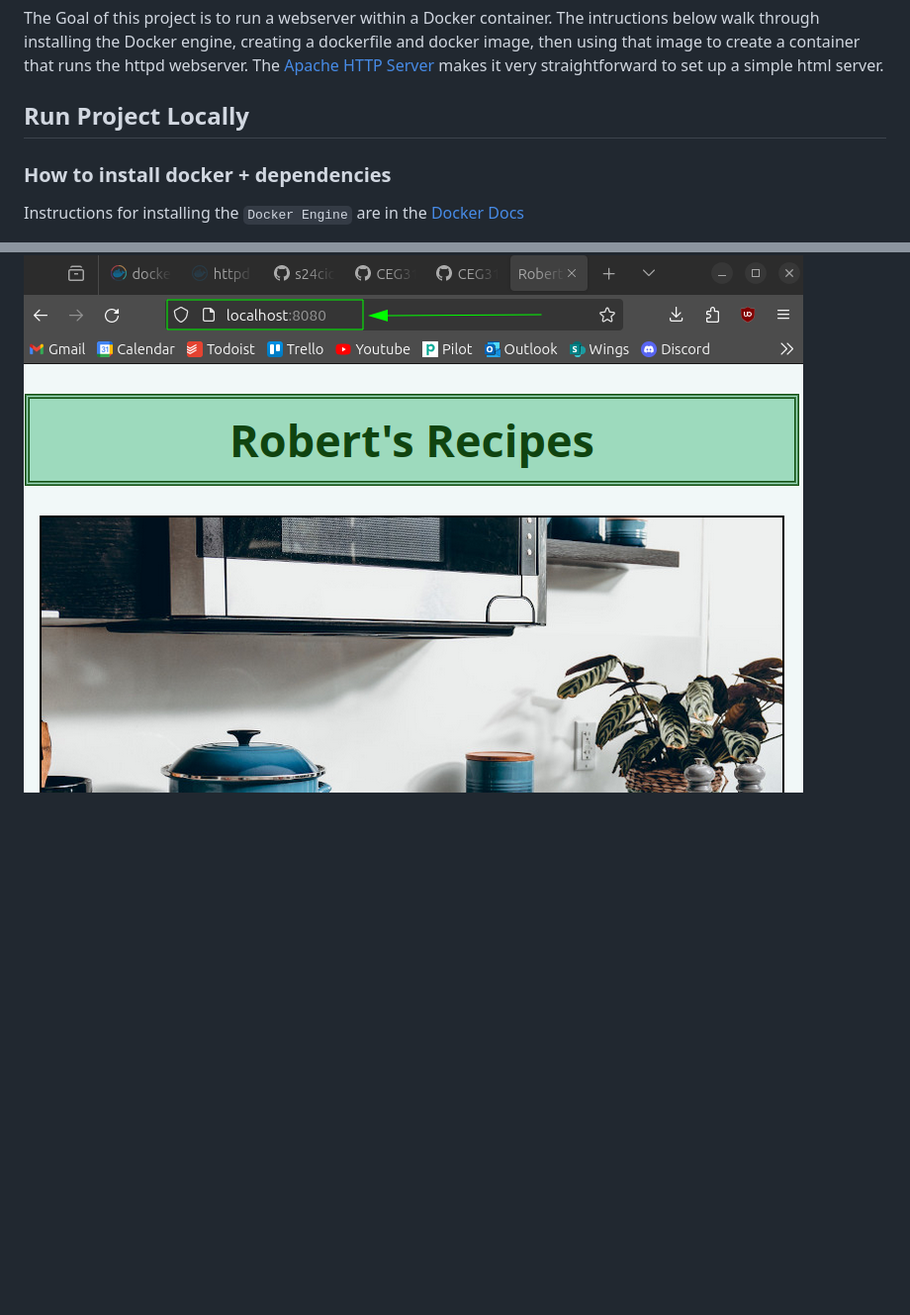
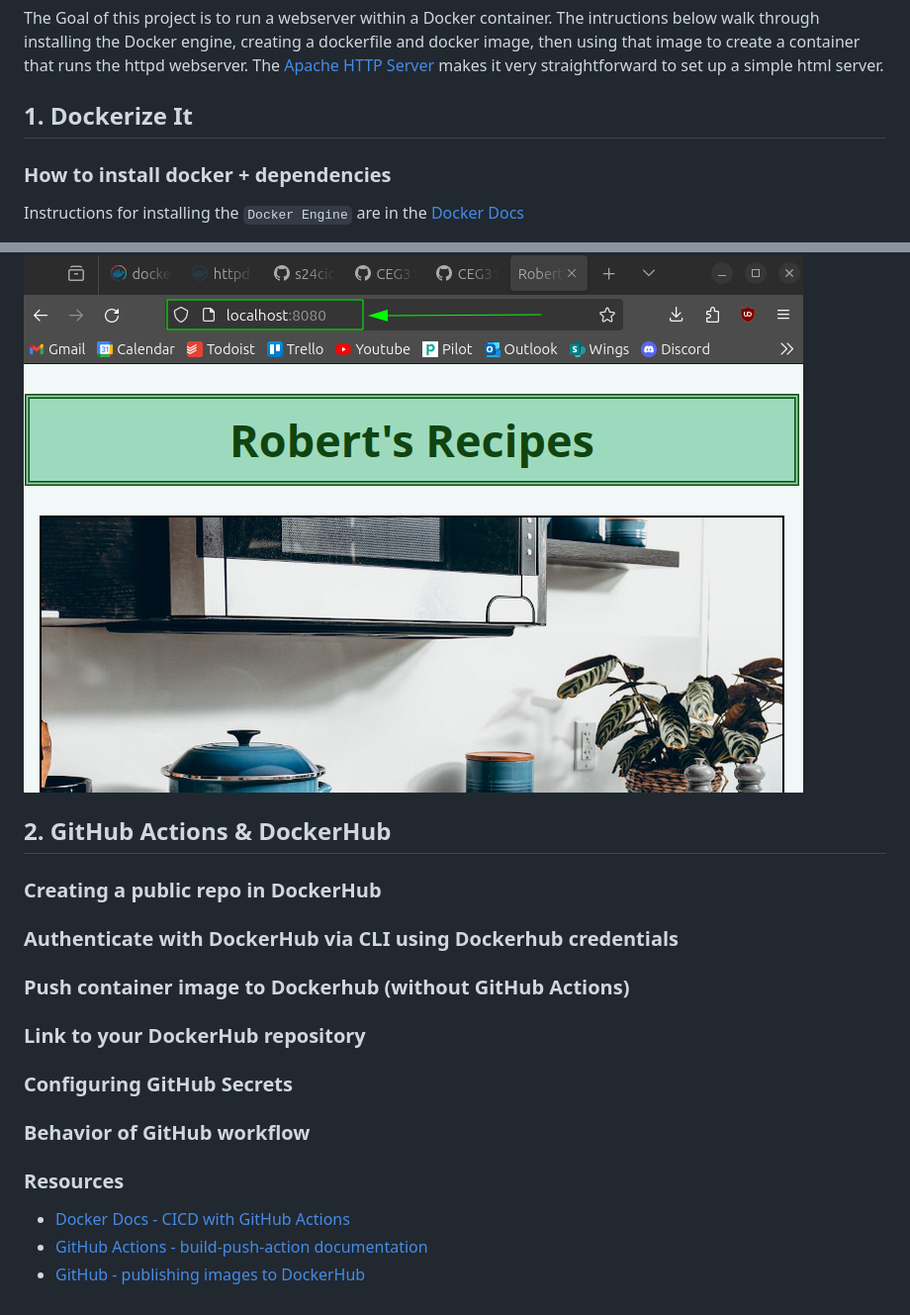
Before and after one commit to WSU-kduncan/s24cicd-RobertDallessandris, a Markdown page: README-CI.md, 2 parts joined by grey strips. Shown at 99% size. Rendered like a GitHub page; blank space fills up the shorter version.

Commit message:
Part 2 outline

```diff
--- a/README-CI.md
+++ b/README-CI.md
@@ -7,7 +7,7 @@ Spring 2024
 
 The Goal of this project is to run a webserver within a Docker container. The intructions below walk through installing the Docker engine, creating a dockerfile and docker image, then using that image to create a container that runs the httpd webserver. The [Apache HTTP Server](https://hub.docker.com/_/httpd) makes it very straightforward to set up a simple html server.
 
-## Run Project Locally
+## 1. Dockerize It
 
 ### How to install docker + dependencies
 
@@ -114,3 +114,24 @@ To view the website running in the container open a browser and enter `http://lo
 
 
 ![Browser showing the container serving web content on port 8080](./img/container_in_browser.png)
+
+
+## 2. GitHub Actions & DockerHub
+
+### Creating a public repo in DockerHub
+
+### Authenticate with DockerHub via CLI using Dockerhub credentials
+
+### Push container image to Dockerhub (without GitHub Actions)
+
+### Link to your DockerHub repository
+
+### Configuring GitHub Secrets
+
+### Behavior of GitHub workflow
+
+### Resources
+
+- [Docker Docs - CICD with GitHub Actions](https://docs.docker.com/ci-cd/github-actions/)
+- [GitHub Actions - build-push-action documentation](https://github.com/marketplace/actions/build-and-push-docker-images)
+- [GitHub - publishing images to DockerHub](https://docs.github.com/en/actions/guides/publishing-docker-images#publishing-images-to-docker-hub)
```
